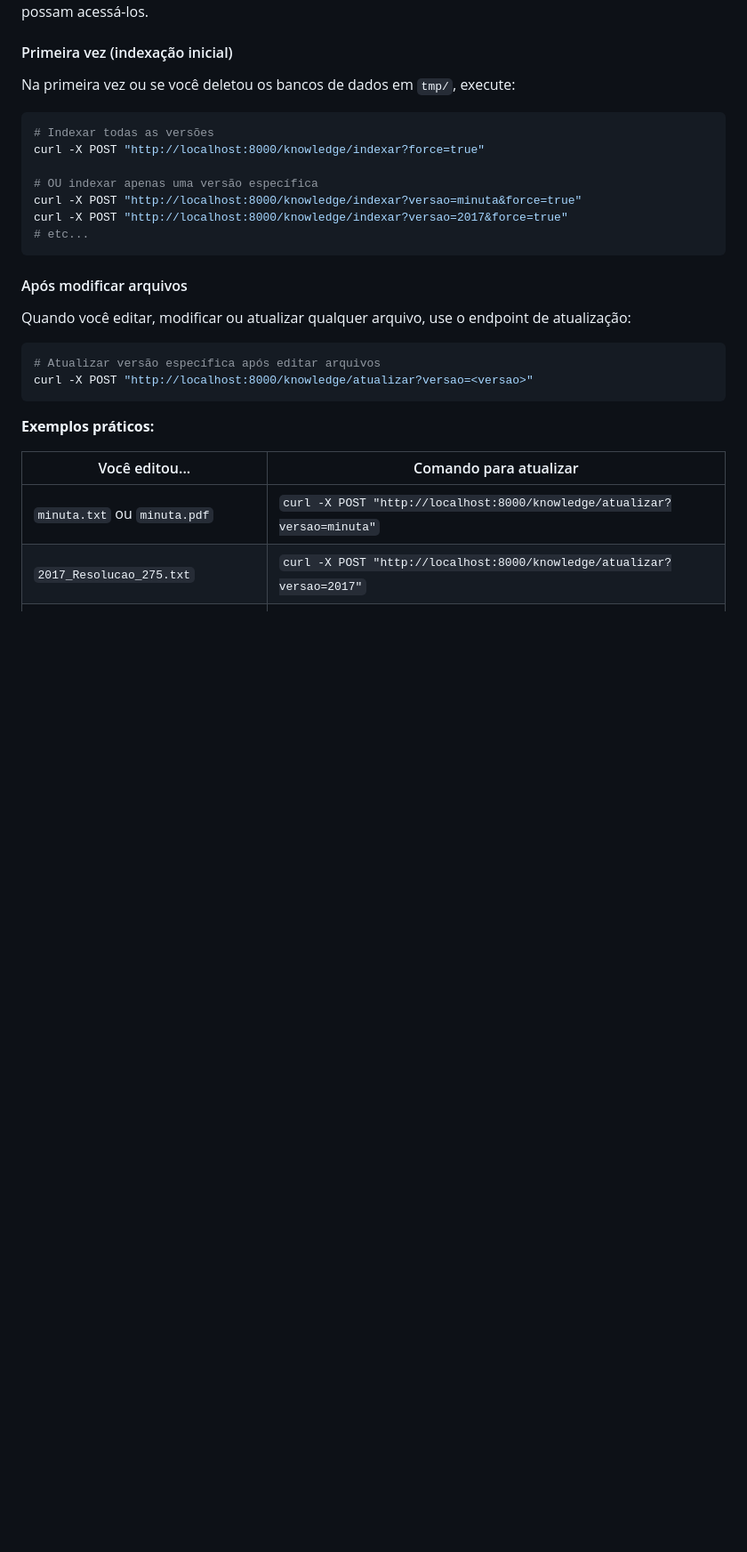
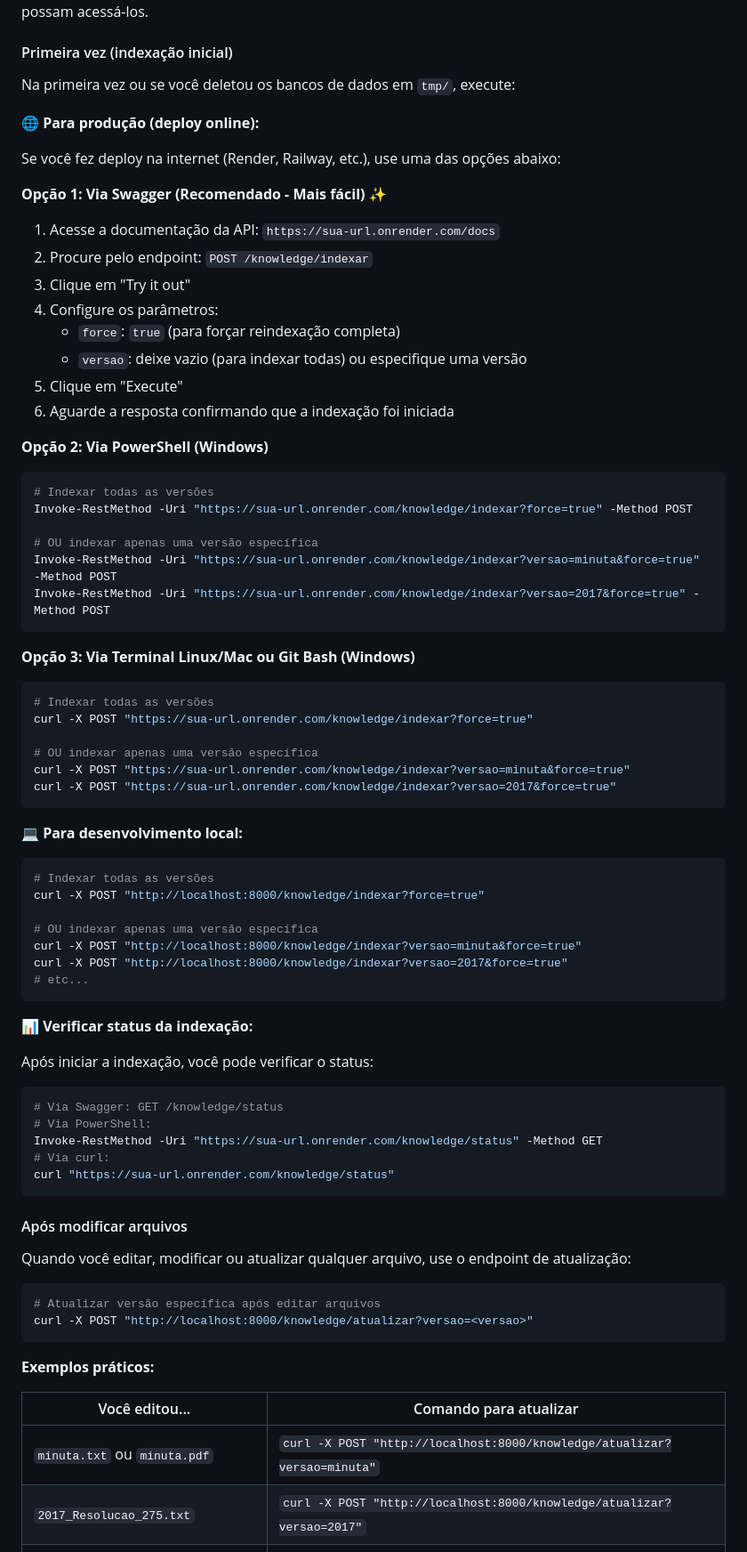
Before and after one commit to sawkk3r/minuta-builder-v3, a Markdown page: README.md, the part around one of its changes. Shown at 89% size. Drawn GitHub-style; blank space fills up the shorter version.

````diff
--- a/README.md
+++ b/README.md
@@ -169,6 +187,45 @@ files/regulamentos/
 
 Na primeira vez ou se você deletou os bancos de dados em `tmp/`, execute:
 
+**🌐 Para produção (deploy online):**
+
+Se você fez deploy na internet (Render, Railway, etc.), use uma das opções abaixo:
+
+**Opção 1: Via Swagger (Recomendado - Mais fácil)** ✨
+
+1. Acesse a documentação da API: `https://sua-url.onrender.com/docs`
+2. Procure pelo endpoint: `POST /knowledge/indexar`
+3. Clique em "Try it out"
+4. Configure os parâmetros:
+   - `force`: `true` (para forçar reindexação completa)
+   - `versao`: deixe vazio (para indexar todas) ou especifique uma versão
+5. Clique em "Execute"
+6. Aguarde a resposta confirmando que a indexação foi iniciada
+
+**Opção 2: Via PowerShell (Windows)**
+
+```powershell
+# Indexar todas as versões
+Invoke-RestMethod -Uri "https://sua-url.onrender.com/knowledge/indexar?force=true" -Method POST
+
+# OU indexar apenas uma versão específica
+Invoke-RestMethod -Uri "https://sua-url.onrender.com/knowledge/indexar?versao=minuta&force=true" -Method POST
+Invoke-RestMethod -Uri "https://sua-url.onrender.com/knowledge/indexar?versao=2017&force=true" -Method POST
+```
+
+**Opção 3: Via Terminal Linux/Mac ou Git Bash (Windows)**
+
+```bash
+# Indexar todas as versões
+curl -X POST "https://sua-url.onrender.com/knowledge/indexar?force=true"
+
+# OU indexar apenas uma versão específica
+curl -X POST "https://sua-url.onrender.com/knowledge/indexar?versao=minuta&force=true"
+curl -X POST "https://sua-url.onrender.com/knowledge/indexar?versao=2017&force=true"
+```
+
+**💻 Para desenvolvimento local:**
+
 ```bash
 # Indexar todas as versões
 curl -X POST "http://localhost:8000/knowledge/indexar?force=true"
@@ -177,6 +234,18 @@ curl -X POST "http://localhost:8000/knowledge/indexar?force=true"
 curl -X POST "http://localhost:8000/knowledge/indexar?versao=minuta&force=true"
 curl -X POST "http://localhost:8000/knowledge/indexar?versao=2017&force=true"
 # etc...
+```
+
+**📊 Verificar status da indexação:**
+
+Após iniciar a indexação, você pode verificar o status:
+
+```bash
+# Via Swagger: GET /knowledge/status
+# Via PowerShell:
+Invoke-RestMethod -Uri "https://sua-url.onrender.com/knowledge/status" -Method GET
+# Via curl:
+curl "https://sua-url.onrender.com/knowledge/status"
 ```
 
 #### Após modificar arquivos
````
Also changed, not shown: other parts of README.md (+45 -0 lines).
